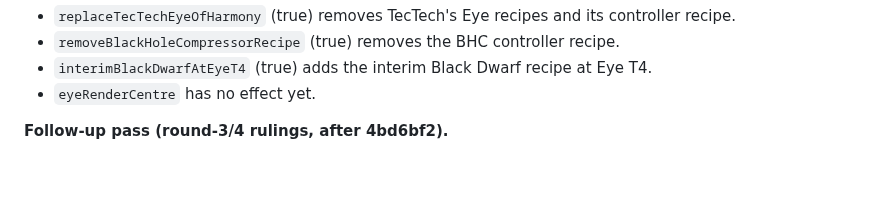
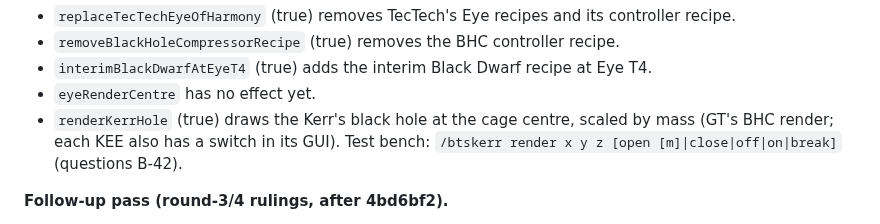
Before and after one commit to v3rysp3d/GTNH-Beyond-the-Stars, a Markdown page: docs/singularity-ladder-build.md, the part around the change. Rendered like a GitHub page; blank space fills up the shorter version.

```diff
--- a/docs/singularity-ladder-build.md
+++ b/docs/singularity-ladder-build.md
@@ -167,6 +167,8 @@ errors and no crash. The boot log also confirms:
 - `removeBlackHoleCompressorRecipe` (true) removes the BHC controller recipe.
 - `interimBlackDwarfAtEyeT4` (true) adds the interim Black Dwarf recipe at Eye T4.
 - `eyeRenderCentre` has no effect yet.
+- `renderKerrHole` (true) draws the Kerr's black hole at the cage centre, scaled by mass (GT's BHC render; each KEE
+  also has a switch in its GUI). Test bench: `/btskerr render x y z [open [m]|close|off|on|break]` (questions B-42).
 
 **Follow-up pass (round-3/4 rulings, after 4bd6bf2).**
 
```
Also changed, not shown: docs/kerr-redesign.md (+6 -4 lines), docs/singularity-ladder-questions.md (+55 -0 lines).
